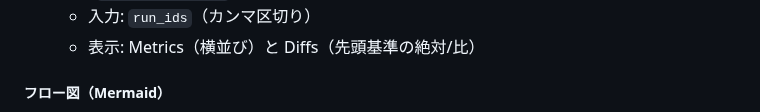
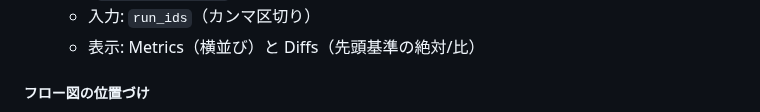
Before and after one commit to miumigy/scpln, a Markdown page: README.md, the part around one of its changes. Drawn GitHub-style.

Commit message:
docs(readme): unify sequence diagrams into one end-to-end flow (UI+API+RunRegistry+CSV) and reference from runs section

```diff
--- a/README.md
+++ b/README.md
@@ -120,5 +120,5 @@
   - 入力: `run_ids`（カンマ区切り）
   - 表示: Metrics（横並び）と Diffs（先頭基準の絶対/比）
 
-##### フロー図（Mermaid）
+##### フロー図の位置づけ
 
```
Also changed, not shown: other parts of README.md (+34 -38 lines).
